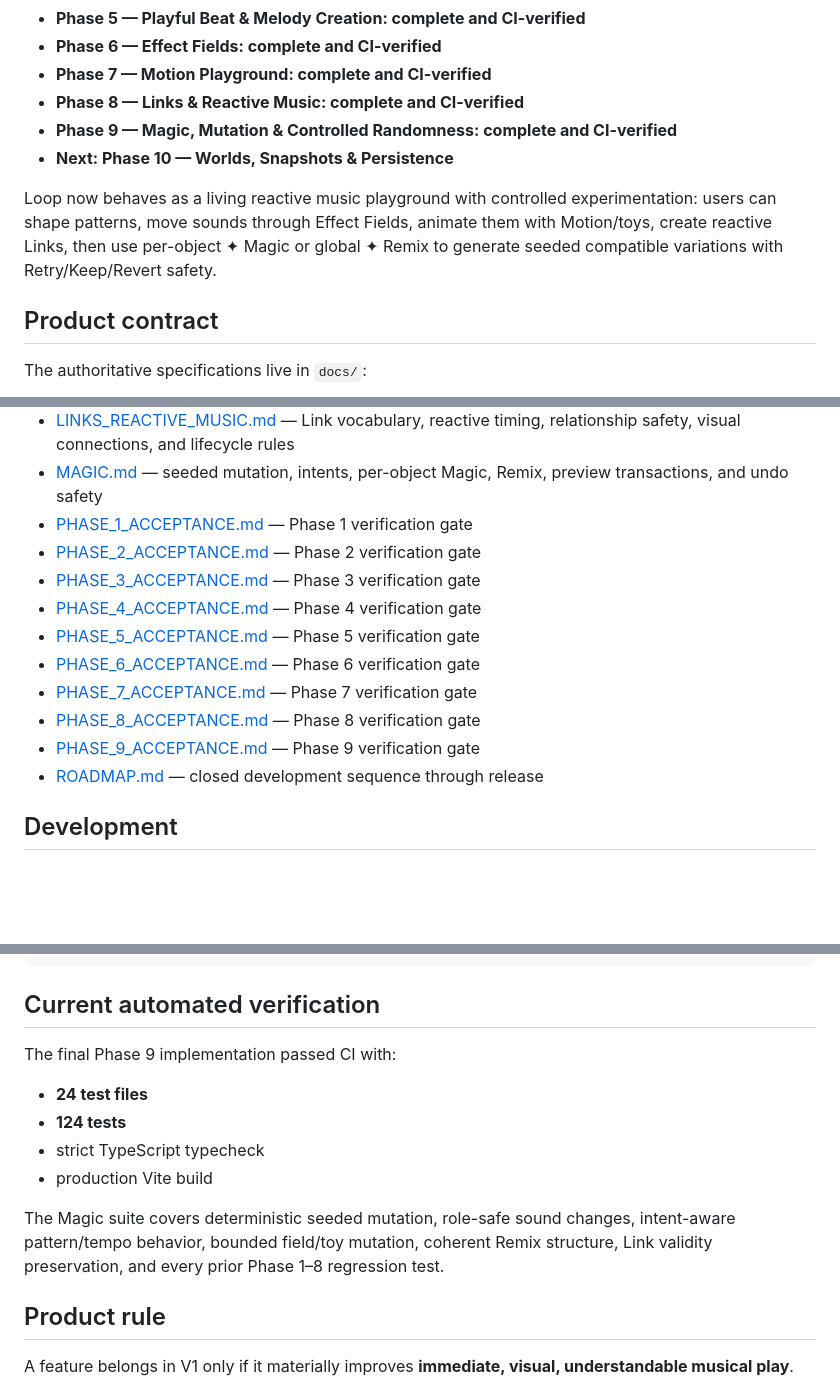
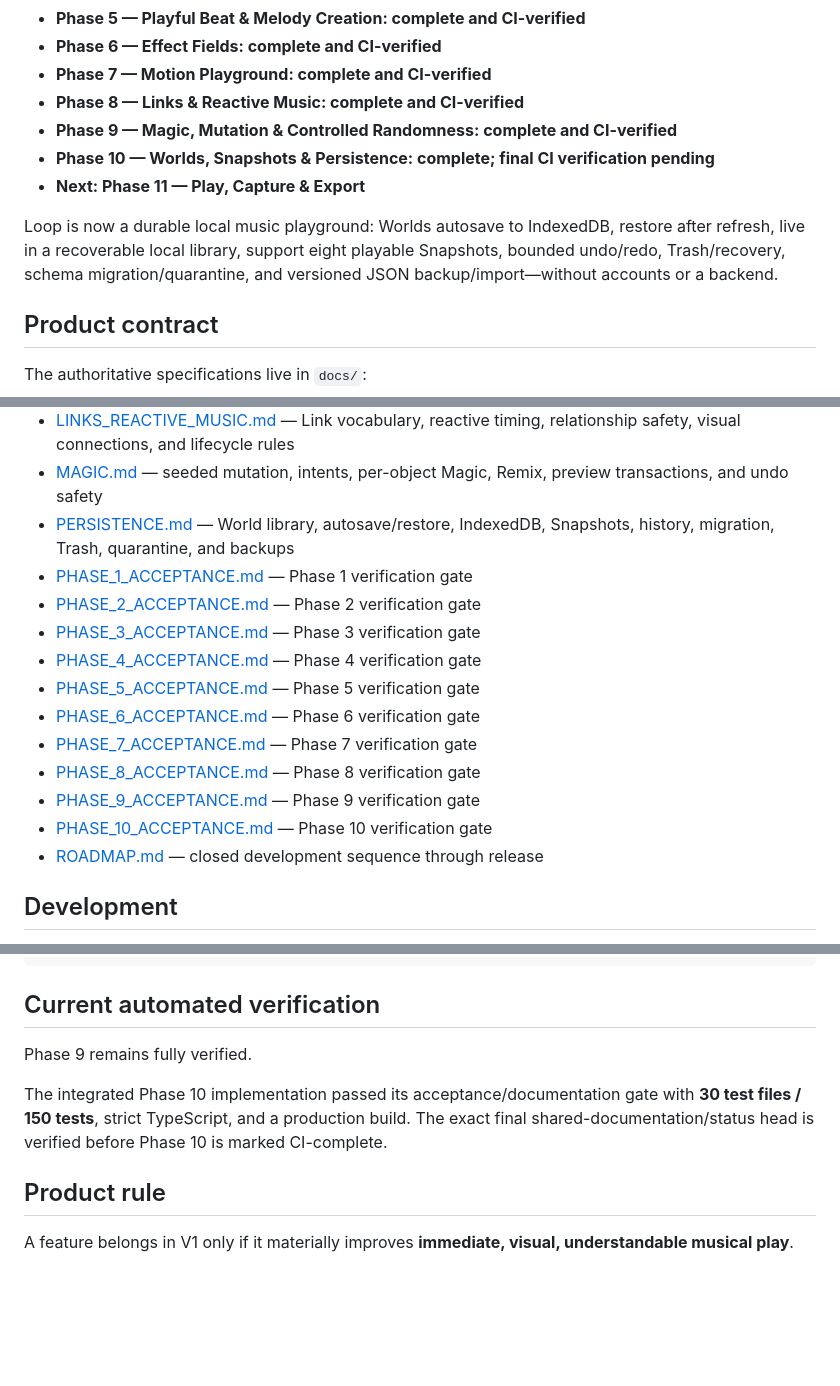
Before and after one commit to thiepn/loop, a Markdown page: README.md, 3 parts joined by grey strips. Rendered like a GitHub page; blank space fills up the shorter version.

Commit message:
Phase 10: update repository status before final verification

```diff
--- a/README.md
+++ b/README.md
@@ -16,9 +16,10 @@ Loop is intentionally **not a DAW**. The product is designed first for people wi
 - **Phase 7 — Motion Playground: complete and CI-verified**
 - **Phase 8 — Links & Reactive Music: complete and CI-verified**
 - **Phase 9 — Magic, Mutation & Controlled Randomness: complete and CI-verified**
-- **Next: Phase 10 — Worlds, Snapshots & Persistence**
+- **Phase 10 — Worlds, Snapshots & Persistence: complete; final CI verification pending**
+- **Next: Phase 11 — Play, Capture & Export**
 
-Loop now behaves as a living reactive music playground with controlled experimentation: users can shape patterns, move sounds through Effect Fields, animate them with Motion/toys, create reactive Links, then use per-object ✦ Magic or global ✦ Remix to generate seeded compatible variations with Retry/Keep/Revert safety.
+Loop is now a durable local music playground: Worlds autosave to IndexedDB, restore after refresh, live in a recoverable local library, support eight playable Snapshots, bounded undo/redo, Trash/recovery, schema migration/quarantine, and versioned JSON backup/import—without accounts or a backend.
 
 ## Product contract
 
@@ -39,6 +40,7 @@ The authoritative specifications live in `docs/`:
 - [MOTION_PLAYGROUND.md](docs/MOTION_PLAYGROUND.md) — Motion presets, live-position runtime, playground toys, previews, and performance boundaries
 - [LINKS_REACTIVE_MUSIC.md](docs/LINKS_REACTIVE_MUSIC.md) — Link vocabulary, reactive timing, relationship safety, visual connections, and lifecycle rules
 - [MAGIC.md](docs/MAGIC.md) — seeded mutation, intents, per-object Magic, Remix, preview transactions, and undo safety
+- [PERSISTENCE.md](docs/PERSISTENCE.md) — World library, autosave/restore, IndexedDB, Snapshots, history, migration, Trash, quarantine, and backups
 - [PHASE_1_ACCEPTANCE.md](docs/PHASE_1_ACCEPTANCE.md) — Phase 1 verification gate
 - [PHASE_2_ACCEPTANCE.md](docs/PHASE_2_ACCEPTANCE.md) — Phase 2 verification gate
 - [PHASE_3_ACCEPTANCE.md](docs/PHASE_3_ACCEPTANCE.md) — Phase 3 verification gate
@@ -48,6 +50,7 @@ The authoritative specifications live in `docs/`:
 - [PHASE_7_ACCEPTANCE.md](docs/PHASE_7_ACCEPTANCE.md) — Phase 7 verification gate
 - [PHASE_8_ACCEPTANCE.md](docs/PHASE_8_ACCEPTANCE.md) — Phase 8 verification gate
 - [PHASE_9_ACCEPTANCE.md](docs/PHASE_9_ACCEPTANCE.md) — Phase 9 verification gate
+- [PHASE_10_ACCEPTANCE.md](docs/PHASE_10_ACCEPTANCE.md) — Phase 10 verification gate
 - [ROADMAP.md](docs/ROADMAP.md) — closed development sequence through release
 
 ## Development
@@ -68,14 +71,9 @@ npm run build
 
 ## Current automated verification
 
-The final Phase 9 implementation passed CI with:
+Phase 9 remains fully verified.
 
-- **24 test files**
-- **124 tests**
-- strict TypeScript typecheck
-- production Vite build
-
-The Magic suite covers deterministic seeded mutation, role-safe sound changes, intent-aware pattern/tempo behavior, bounded field/toy mutation, coherent Remix structure, Link validity preservation, and every prior Phase 1–8 regression test.
+The integrated Phase 10 implementation passed its acceptance/documentation gate with **30 test files / 150 tests**, strict TypeScript, and a production build. The exact final shared-documentation/status head is verified before Phase 10 is marked CI-complete.
 
 ## Product rule
 
```
